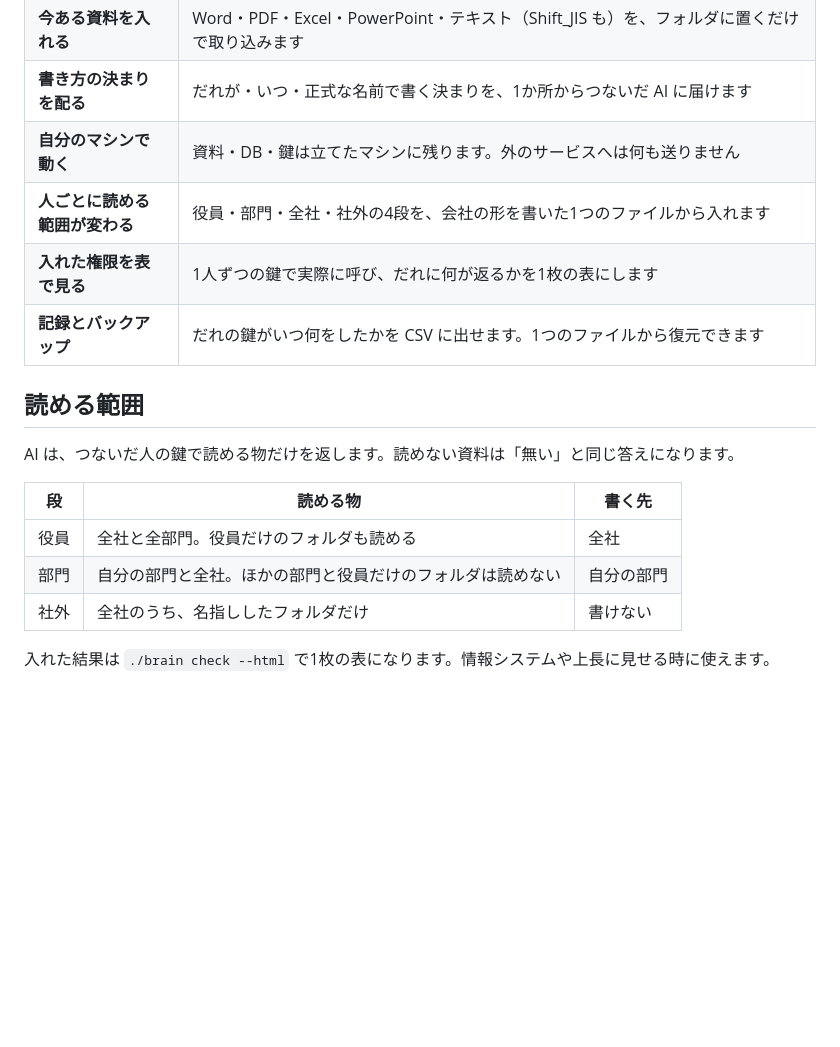
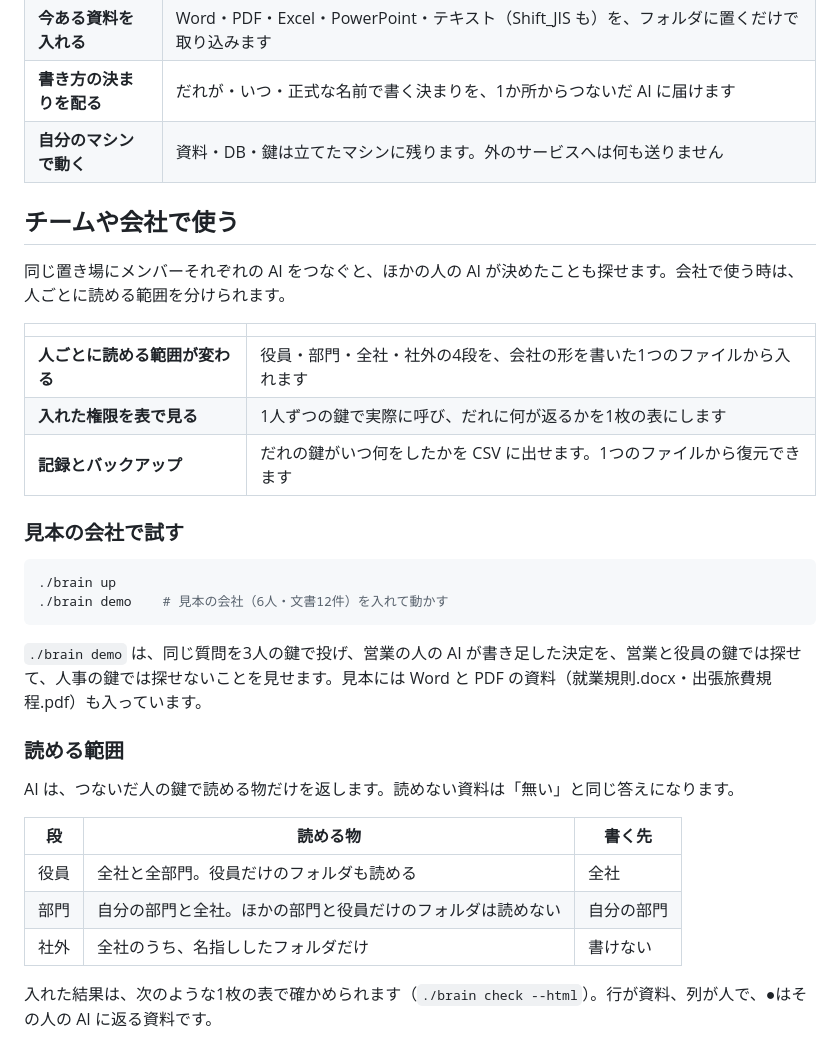
Before and after one commit to furuchanchan/japan-company-brain, a Markdown page: README.md, the part around one of its changes. Rendered like a GitHub page; blank space fills up the shorter version.

````diff
--- a/README.md
+++ b/README.md
@@ -49,11 +66,27 @@ Japan Company Brain は、AI との会話で決まったこと・分かったこ
 | **今ある資料を入れる** | Word・PDF・Excel・PowerPoint・テキスト（Shift_JIS も）を、フォルダに置くだけで取り込みます |
 | **書き方の決まりを配る** | だれが・いつ・正式な名前で書く決まりを、1か所からつないだ AI に届けます |
 | **自分のマシンで動く** | 資料・DB・鍵は立てたマシンに残ります。外のサービスへは何も送りません |
+
+## チームや会社で使う
+
+同じ置き場にメンバーそれぞれの AI をつなぐと、ほかの人の AI が決めたことも探せます。会社で使う時は、人ごとに読める範囲を分けられます。
+
+| | |
+|---|---|
 | **人ごとに読める範囲が変わる** | 役員・部門・全社・社外の4段を、会社の形を書いた1つのファイルから入れます |
 | **入れた権限を表で見る** | 1人ずつの鍵で実際に呼び、だれに何が返るかを1枚の表にします |
 | **記録とバックアップ** | だれの鍵がいつ何をしたかを CSV に出せます。1つのファイルから復元できます |
 
-## 読める範囲
+### 見本の会社で試す
+
+```bash
+./brain up
+./brain demo    # 見本の会社（6人・文書12件）を入れて動かす
+```
+
+`./brain demo` は、同じ質問を3人の鍵で投げ、営業の人の AI が書き足した決定を、営業と役員の鍵では探せて、人事の鍵では探せないことを見せます。見本には Word と PDF の資料（就業規則.docx・出張旅費規程.pdf）も入っています。
+
+### 読める範囲
 
 AI は、つないだ人の鍵で読める物だけを返します。読めない資料は「無い」と同じ答えになります。
 
@@ -63,7 +96,7 @@ AI は、つないだ人の鍵で読める物だけを返します。読めな
 | 部門 | 自分の部門と全社。ほかの部門と役員だけのフォルダは読めない | 自分の部門 |
 | 社外 | 全社のうち、名指ししたフォルダだけ | 書けない |
 
-入れた結果は `./brain check --html` で1枚の表になります。情報システムや上長に見せる時に使えます。
+入れた結果は、次のような1枚の表で確かめられます（`./brain check --html`）。行が資料、列が人で、●はその人の AI に返る資料です。
 
 ![読める範囲の表。資料ごとに、役員・営業・人事・社外のだれが読めるかを●で示す](assets/yomeru-hani.png)
 
````
Also changed, not shown: other parts of README.md (+36 -52 lines), guide/server.md (+1 -1 lines), assets/hero.png (added).
